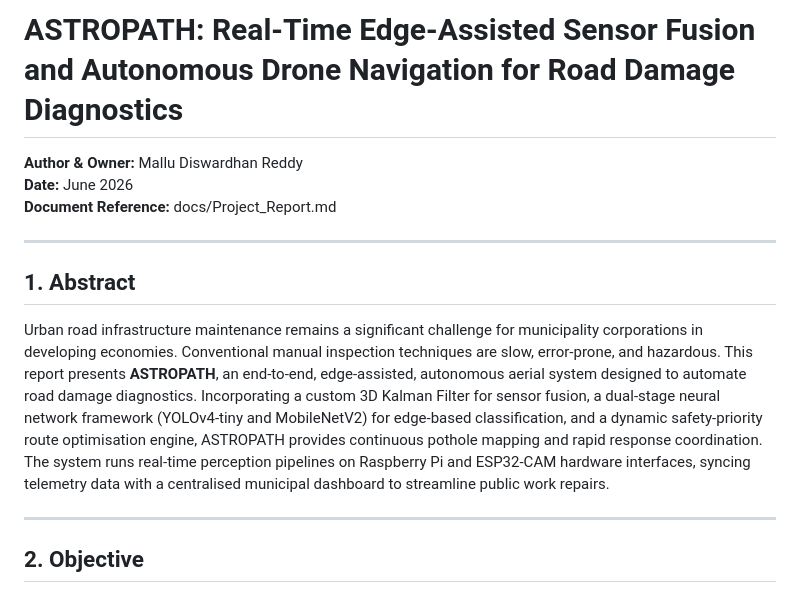
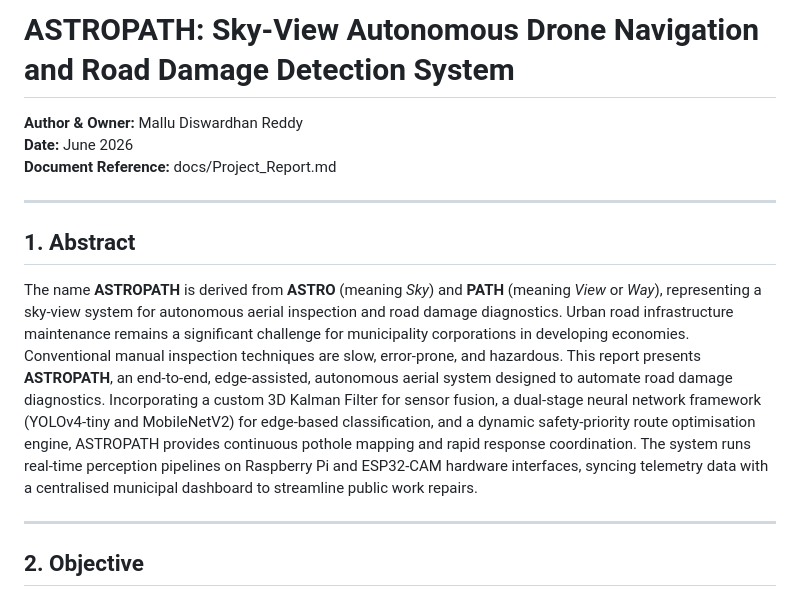
Before and after one commit to 438malludiswardhanreddy-sketch/ASTROPATH, a Markdown page: docs/Project_Report.md, the part around the change. Drawn GitHub-style.

```diff
--- a/docs/Project_Report.md
+++ b/docs/Project_Report.md
@@ -1,4 +1,4 @@
-# ASTROPATH: Real-Time Edge-Assisted Sensor Fusion and Autonomous Drone Navigation for Road Damage Diagnostics
+# ASTROPATH: Sky-View Autonomous Drone Navigation and Road Damage Detection System
 
 **Author & Owner:** Mallu Diswardhan Reddy
 **Date:** June 2026
@@ -7,7 +7,7 @@
 ---
 
 ## 1. Abstract
-Urban road infrastructure maintenance remains a significant challenge for municipality corporations in developing economies. Conventional manual inspection techniques are slow, error-prone, and hazardous. This report presents **ASTROPATH**, an end-to-end, edge-assisted, autonomous aerial system designed to automate road damage diagnostics. Incorporating a custom 3D Kalman Filter for sensor fusion, a dual-stage neural network framework (YOLOv4-tiny and MobileNetV2) for edge-based classification, and a dynamic safety-priority route optimisation engine, ASTROPATH provides continuous pothole mapping and rapid response coordination. The system runs real-time perception pipelines on Raspberry Pi and ESP32-CAM hardware interfaces, syncing telemetry data with a centralised municipal dashboard to streamline public work repairs.
+The name **ASTROPATH** is derived from **ASTRO** (meaning *Sky*) and **PATH** (meaning *View* or *Way*), representing a sky-view system for autonomous aerial inspection and road damage diagnostics. Urban road infrastructure maintenance remains a significant challenge for municipality corporations in developing economies. Conventional manual inspection techniques are slow, error-prone, and hazardous. This report presents **ASTROPATH**, an end-to-end, edge-assisted, autonomous aerial system designed to automate road damage diagnostics. Incorporating a custom 3D Kalman Filter for sensor fusion, a dual-stage neural network framework (YOLOv4-tiny and MobileNetV2) for edge-based classification, and a dynamic safety-priority route optimisation engine, ASTROPATH provides continuous pothole mapping and rapid response coordination. The system runs real-time perception pipelines on Raspberry Pi and ESP32-CAM hardware interfaces, syncing telemetry data with a centralised municipal dashboard to streamline public work repairs.
 
 ---
 
```
Also changed, not shown: README.md (+3 -1 lines), research/patent_draft.md (+1 -1 lines).
